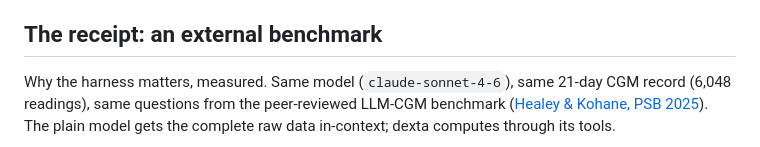
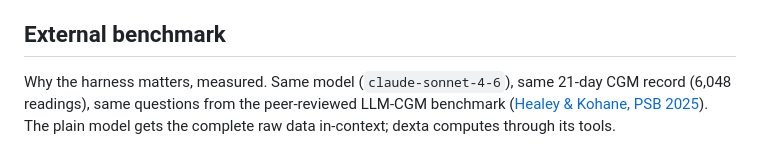
Before and after one commit to IshaanRSharma/dexta-intelligence, a Markdown page: README.md, the part around the change. Drawn GitHub-style.

```diff
--- a/README.md
+++ b/README.md
@@ -27,7 +27,7 @@ honest about it. Three principles:
 3. Two hard safety rails. A faithfulness guard rejects any prose whose numbers do not trace to a
    tool call. A treatment gate blocks dosing, basal, carb-ratio, and correction instructions. Always.
 
-## The receipt: an external benchmark
+## External benchmark
 
 Why the harness matters, measured. Same model (`claude-sonnet-4-6`), same 21-day CGM record
 (6,048 readings), same questions from the peer-reviewed LLM-CGM benchmark
```
